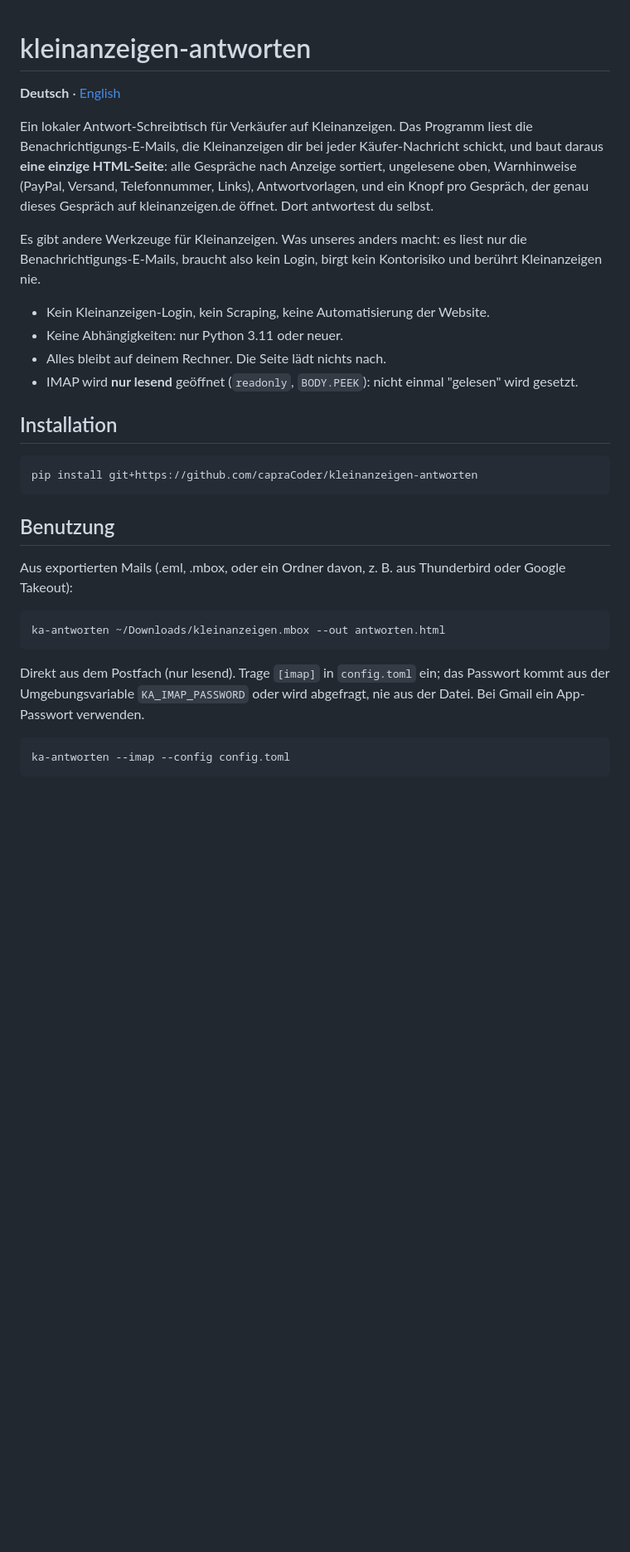
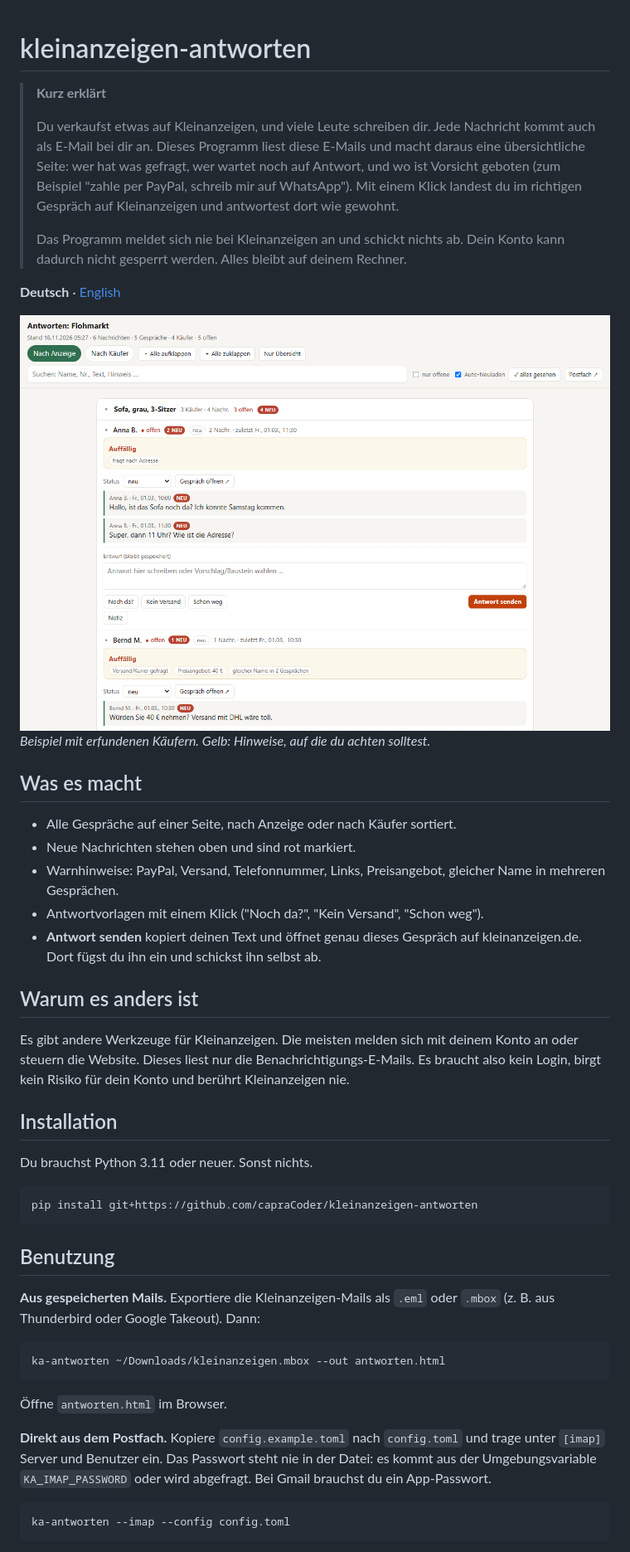
Before and after one commit to capraCoder/kleinanzeigen-antworten, a Markdown page: README.md, the part around one of its changes. Shown at 83% size. Rendered like a GitHub page; pictures changed too: docs/screenshot-desktop.png (added); blank space fills up the shorter version.

Commit message:
README: plain-language summary box, demo screenshot, clearer usage
Co-Authored-By: Claude Opus 5.5 <noreply@anthropic.com>

````diff
--- a/README.md
+++ b/README.md
@@ -1,23 +1,39 @@
 # kleinanzeigen-antworten
+
+> **Kurz erklärt**
+>
+> Du verkaufst etwas auf Kleinanzeigen, und viele Leute schreiben dir. Jede Nachricht kommt
+> auch als E-Mail bei dir an. Dieses Programm liest diese E-Mails und macht daraus eine
+> übersichtliche Seite: wer hat was gefragt, wer wartet noch auf Antwort, und wo ist Vorsicht
+> geboten (zum Beispiel "zahle per PayPal, schreib mir auf WhatsApp"). Mit einem Klick landest
+> du im richtigen Gespräch auf Kleinanzeigen und antwortest dort wie gewohnt.
+>
+> Das Programm meldet sich nie bei Kleinanzeigen an und schickt nichts ab. Dein Konto kann
+> dadurch nicht gesperrt werden. Alles bleibt auf deinem Rechner.
 
 **Deutsch** · [English](#english)
 
-Ein lokaler Antwort-Schreibtisch für Verkäufer auf Kleinanzeigen. Das Programm liest die
-Benachrichtigungs-E-Mails, die Kleinanzeigen dir bei jeder Käufer-Nachricht schickt, und baut
-daraus **eine einzige HTML-Seite**: alle Gespräche nach Anzeige sortiert, ungelesene oben,
-Warnhinweise (PayPal, Versand, Telefonnummer, Links), Antwortvorlagen, und ein Knopf pro
-Gespräch, der genau dieses Gespräch auf kleinanzeigen.de öffnet. Dort antwortest du selbst.
+![Die Antwort-Seite mit erfundenen Beispiel-Nachrichten](docs/screenshot-desktop.png)
+*Beispiel mit erfundenen Käufern. Gelb: Hinweise, auf die du achten solltest.*
 
-Es gibt andere Werkzeuge für Kleinanzeigen. Was unseres anders macht: es liest nur die
-Benachrichtigungs-E-Mails, braucht also kein Login, birgt kein Kontorisiko und berührt
-Kleinanzeigen nie.
+## Was es macht
 
-- Kein Kleinanzeigen-Login, kein Scraping, keine Automatisierung der Website.
-- Keine Abhängigkeiten: nur Python 3.11 oder neuer.
-- Alles bleibt auf deinem Rechner. Die Seite lädt nichts nach.
-- IMAP wird **nur lesend** geöffnet (`readonly`, `BODY.PEEK`): nicht einmal "gelesen" wird gesetzt.
+- Alle Gespräche auf einer Seite, nach Anzeige oder nach Käufer sortiert.
+- Neue Nachrichten stehen oben und sind rot markiert.
+- Warnhinweise: PayPal, Versand, Telefonnummer, Links, Preisangebot, gleicher Name in mehreren Gesprächen.
+- Antwortvorlagen mit einem Klick ("Noch da?", "Kein Versand", "Schon weg").
+- **Antwort senden** kopiert deinen Text und öffnet genau dieses Gespräch auf kleinanzeigen.de.
+  Dort fügst du ihn ein und schickst ihn selbst ab.
+
+## Warum es anders ist
+
+Es gibt andere Werkzeuge für Kleinanzeigen. Die meisten melden sich mit deinem Konto an oder
+steuern die Website. Dieses liest nur die Benachrichtigungs-E-Mails. Es braucht also kein Login,
+birgt kein Risiko für dein Konto und berührt Kleinanzeigen nie.
 
 ## Installation
+
+Du brauchst Python 3.11 oder neuer. Sonst nichts.
 
 ```bash
 pip install git+https://github.com/capraCoder/kleinanzeigen-antworten
@@ -25,15 +41,18 @@ pip install git+https://github.com/capraCoder/kleinanzeigen-antworten
 
 ## Benutzung
 
-Aus exportierten Mails (.eml, .mbox, oder ein Ordner davon, z. B. aus Thunderbird oder Google Takeout):
+**Aus gespeicherten Mails.** Exportiere die Kleinanzeigen-Mails als `.eml` oder `.mbox`
+(z. B. aus Thunderbird oder Google Takeout). Dann:
 
 ```bash
 ka-antworten ~/Downloads/kleinanzeigen.mbox --out antworten.html
 ```
 
-Direkt aus dem Postfach (nur lesend). Trage `[imap]` in `config.toml` ein; das Passwort kommt aus
-der Umgebungsvariable `KA_IMAP_PASSWORD` oder wird abgefragt, nie aus der Datei. Bei Gmail ein
-App-Passwort verwenden.
+Öffne `antworten.html` im Browser.
+
+**Direkt aus dem Postfach.** Kopiere `config.example.toml` nach `config.toml` und trage unter
+`[imap]` Server und Benutzer ein. Das Passwort steht nie in der Datei: es kommt aus der
+Umgebungsvariable `KA_IMAP_PASSWORD` oder wird abgefragt. Bei Gmail brauchst du ein App-Passwort.
 
 ```bash
 ka-antworten --imap --config config.toml
````
Also changed, not shown: other parts of README.md (+25 -19 lines).
